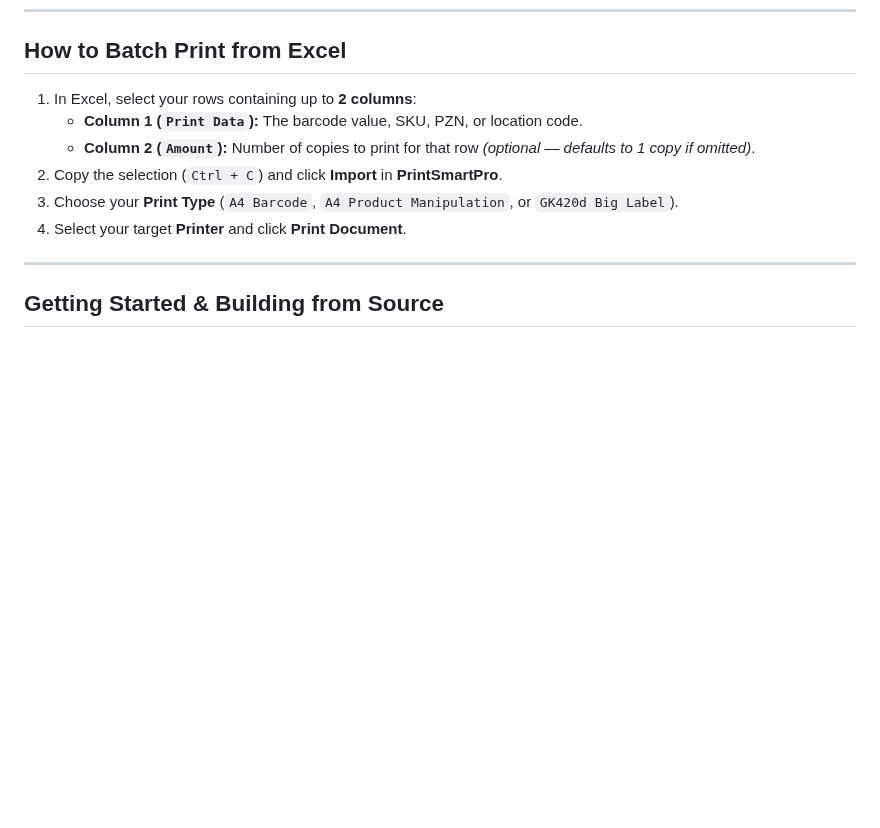
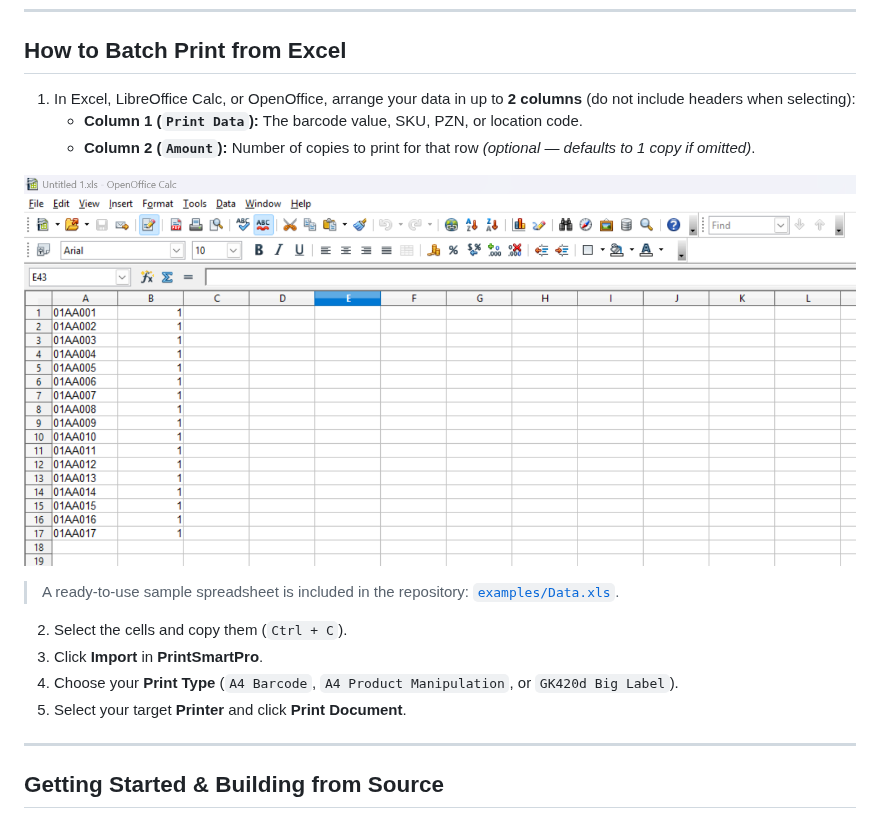
Before and after one commit to Creator-NL/PrintSmartPro, a Markdown page: README.md, the part around the change. Rendered like a GitHub page; pictures changed too: assets/excel-sample.png (added); blank space fills up the shorter version.

Commit message:
Add sample spreadsheet Data.xls and format screenshot to README

```diff
--- a/README.md
+++ b/README.md
@@ -54,12 +54,18 @@ Whether you need to generate a single barcode and copy it to your clipboard in o
 
 ## How to Batch Print from Excel
 
-1. In Excel, select your rows containing up to **2 columns**:
+1. In Excel, LibreOffice Calc, or OpenOffice, arrange your data in up to **2 columns** (do not include headers when selecting):
    - **Column 1 (`Print Data`):** The barcode value, SKU, PZN, or location code.
    - **Column 2 (`Amount`):** Number of copies to print for that row *(optional — defaults to 1 copy if omitted)*.
-2. Copy the selection (`Ctrl + C`) and click **Import** in **PrintSmartPro**.
-3. Choose your **Print Type** (`A4 Barcode`, `A4 Product Manipulation`, or `GK420d Big Label`).
-4. Select your target **Printer** and click **Print Document**.
+
+![Sample Spreadsheet Format](assets/excel-sample.png)
+
+> A ready-to-use sample spreadsheet is included in the repository: [`examples/Data.xls`](examples/Data.xls).
+
+2. Select the cells and copy them (`Ctrl + C`).
+3. Click **Import** in **PrintSmartPro**.
+4. Choose your **Print Type** (`A4 Barcode`, `A4 Product Manipulation`, or `GK420d Big Label`).
+5. Select your target **Printer** and click **Print Document**.
 
 ---
 
```
Also changed, not shown: 1 other file.
